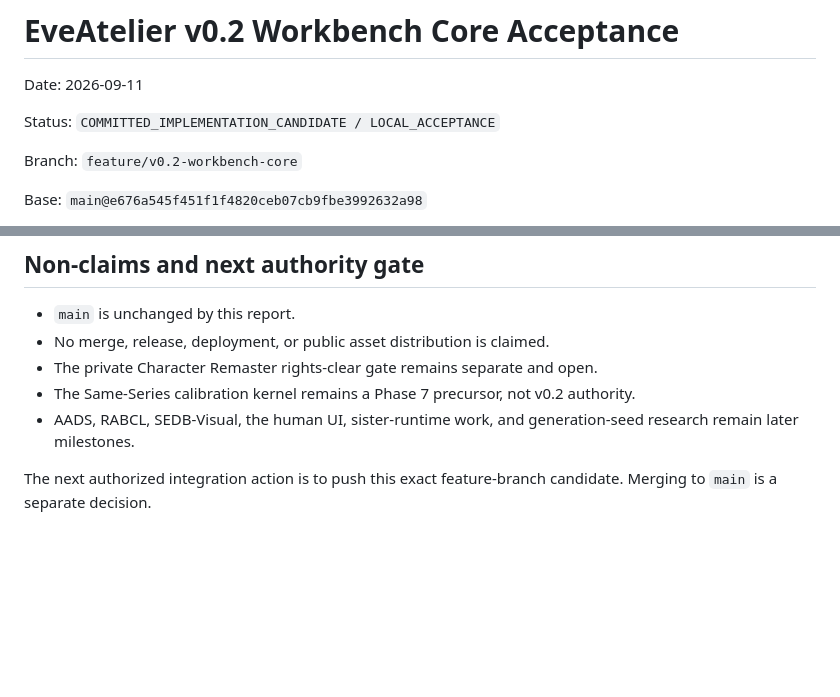
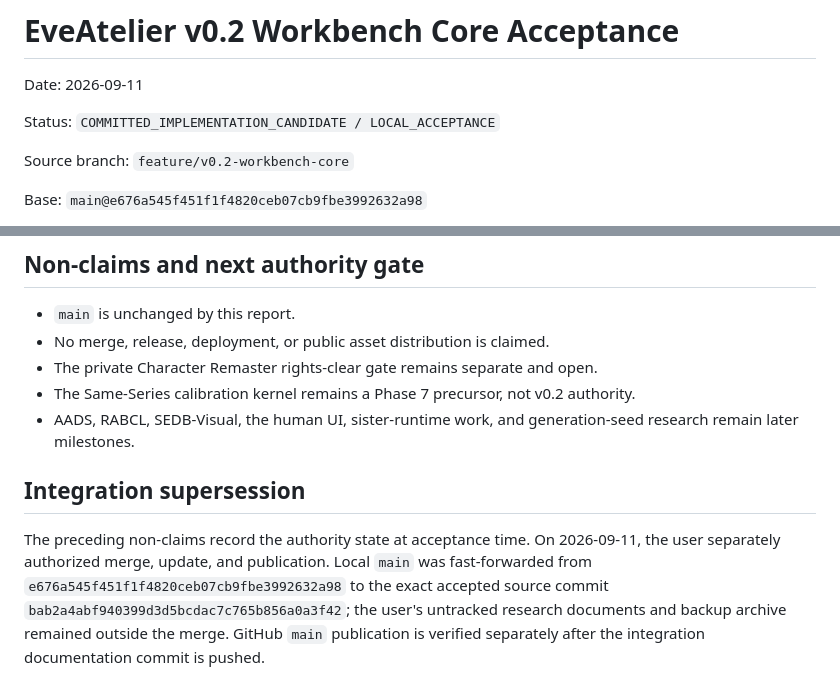
Before and after one commit to kakon77777-commits/EveAtelier, a Markdown page: docs/mvp/V02_WORKBENCH_CORE_ACCEPTANCE_v0.1.md, 2 parts joined by grey strips. Drawn GitHub-style; blank space fills up the shorter version.

```diff
--- a/docs/mvp/V02_WORKBENCH_CORE_ACCEPTANCE_v0.1.md
+++ b/docs/mvp/V02_WORKBENCH_CORE_ACCEPTANCE_v0.1.md
@@ -4,7 +4,7 @@ Date: 2026-09-11
 
 Status: `COMMITTED_IMPLEMENTATION_CANDIDATE / LOCAL_ACCEPTANCE`
 
-Branch: `feature/v0.2-workbench-core`
+Source branch: `feature/v0.2-workbench-core`
 
 Base: `main@e676a545f451f1f4820ceb07cb9fbe3992632a98`
 
@@ -167,5 +167,11 @@ npm audit --json
 - AADS, RABCL, SEDB-Visual, the human UI, sister-runtime work, and generation-seed
   research remain later milestones.
 
-The next authorized integration action is to push this exact feature-branch candidate.
-Merging to `main` is a separate decision.
+## Integration supersession
+
+The preceding non-claims record the authority state at acceptance time. On 2026-09-11,
+the user separately authorized merge, update, and publication. Local `main` was
+fast-forwarded from `e676a545f451f1f4820ceb07cb9fbe3992632a98` to the exact accepted
+source commit `bab2a4abf940399d3d5bcdac7c765b856a0a3f42`; the user's untracked research
+documents and backup archive remained outside the merge. GitHub `main` publication is
+verified separately after the integration documentation commit is pushed.
```
Also changed, not shown: README.md (+14 -10 lines).
